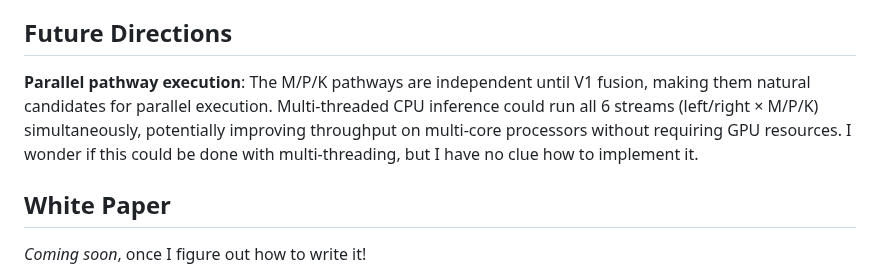
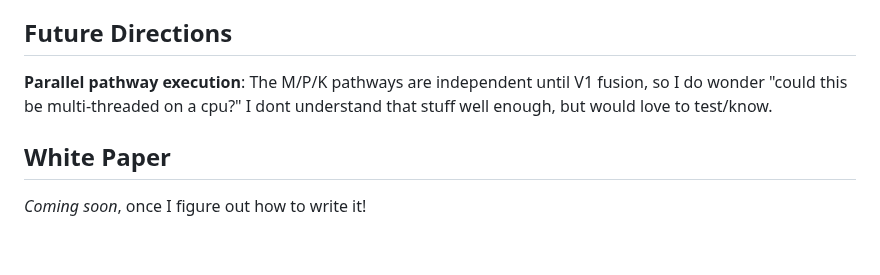
Before and after one commit to DJLougen/MPKnet, a Markdown page: README.md, the part around the change. Rendered like a GitHub page; blank space fills up the shorter version.

Commit message:
Update future directions section in README
Revised the discussion on parallel pathway execution to express curiosity about multi-threading on CPU.

```diff
--- a/README.md
+++ b/README.md
@@ -310,7 +310,7 @@ This occurred to me through my work on Inhibition of Return (IOR), the phenomeno
 
 ## Future Directions
 
-**Parallel pathway execution**: The M/P/K pathways are independent until V1 fusion, making them natural candidates for parallel execution. Multi-threaded CPU inference could run all 6 streams (left/right × M/P/K) simultaneously, potentially improving throughput on multi-core processors without requiring GPU resources. I wonder if this could be done with multi-threading, but I have no clue how to implement it.
+**Parallel pathway execution**: The M/P/K pathways are independent until V1 fusion, so I do wonder "could this be multi-threaded on a cpu?" I dont understand that stuff well enough, but would love to test/know.
 
 ## White Paper
 
```
